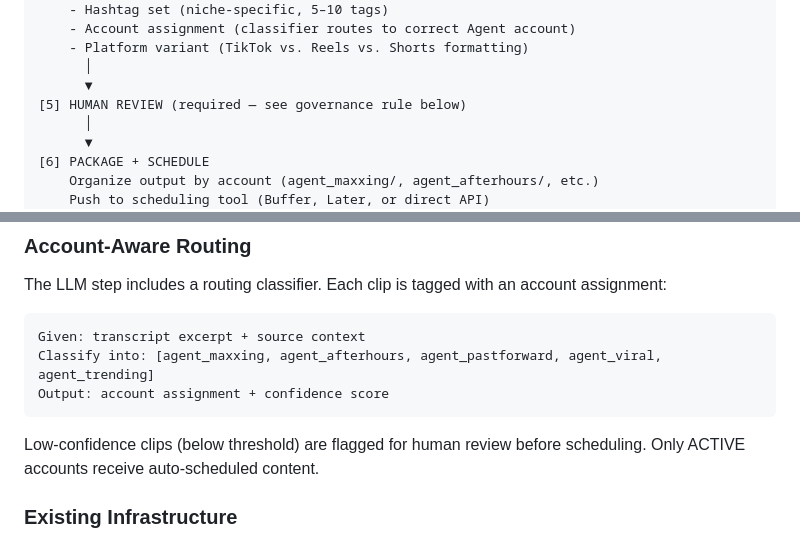
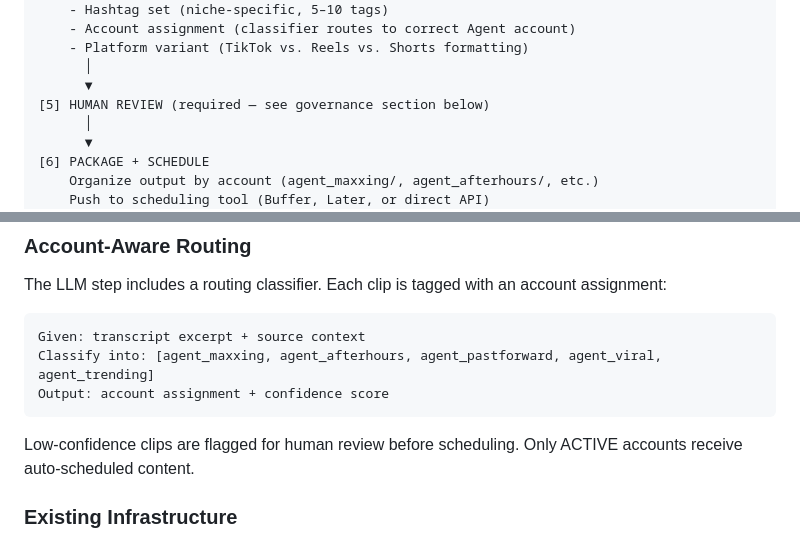
Before and after one commit to rillytrizzy/rillytrizzy, a Markdown page: BRAND_ARCHITECTURE.md, 2 parts joined by grey strips. Rendered like a GitHub page.

````diff
--- a/BRAND_ARCHITECTURE.md
+++ b/BRAND_ARCHITECTURE.md
@@ -201,7 +206,7 @@ VIDEO URL INPUT
     - Platform variant (TikTok vs. Reels vs. Shorts formatting)
       │
       ▼
-[5] HUMAN REVIEW (required — see governance rule below)
+[5] HUMAN REVIEW (required — see governance section below)
       │
       ▼
 [6] PACKAGE + SCHEDULE
@@ -220,7 +225,7 @@ Classify into: [agent_maxxing, agent_afterhours, agent_pastforward, agent_viral,
 Output: account assignment + confidence score
 ```
 
-Low-confidence clips (below threshold) are flagged for human review before scheduling. Only ACTIVE accounts receive auto-scheduled content.
+Low-confidence clips are flagged for human review before scheduling. Only ACTIVE accounts receive auto-scheduled content.
 
 ### Existing Infrastructure
 
````
Also changed, not shown: other parts of BRAND_ARCHITECTURE.md (+81 -55 lines).
